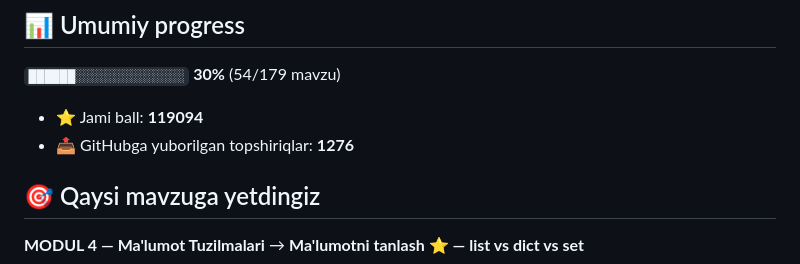
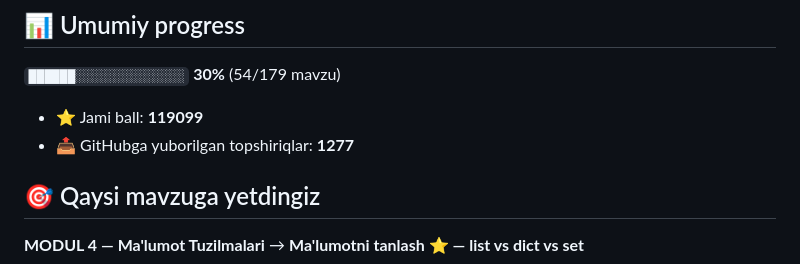
Before and after one commit to habibullayevlaziz/aziz-academy-topshiriqlar, a Markdown page: README.md, the part around one of its changes. Drawn GitHub-style.

Commit message:
docs: progress README yangilandi

```diff
--- a/README.md
+++ b/README.md
@@ -6,8 +6,8 @@
 
 `██████░░░░░░░░░░░░░░` **30%**  (54/179 mavzu)
 
-- ⭐ Jami ball: **119094**
-- 📤 GitHubga yuborilgan topshiriqlar: **1276**
+- ⭐ Jami ball: **119099**
+- 📤 GitHubga yuborilgan topshiriqlar: **1277**
 
 ## 🎯 Qaysi mavzuga yetdingiz
 
```
Also changed, not shown: other parts of README.md (+1 -1 lines).
